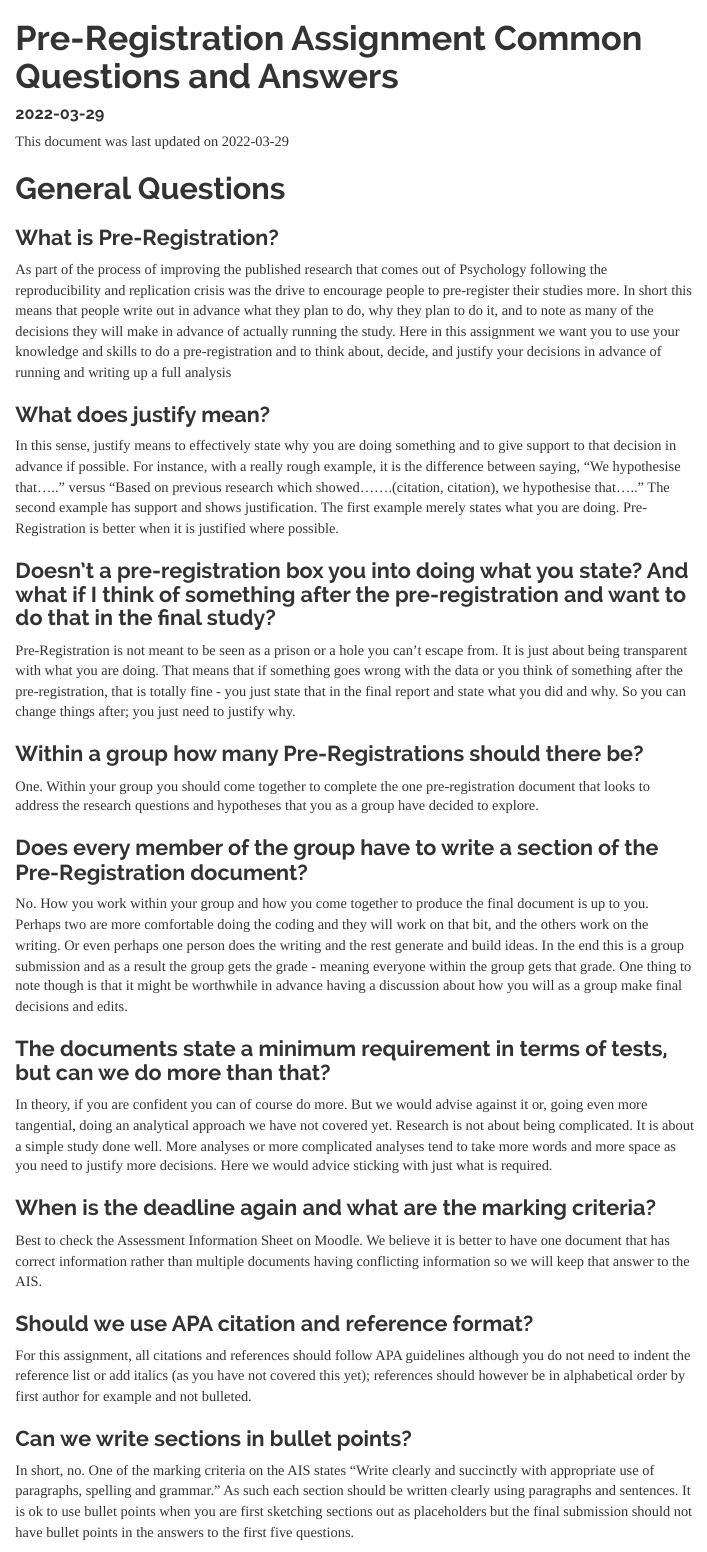
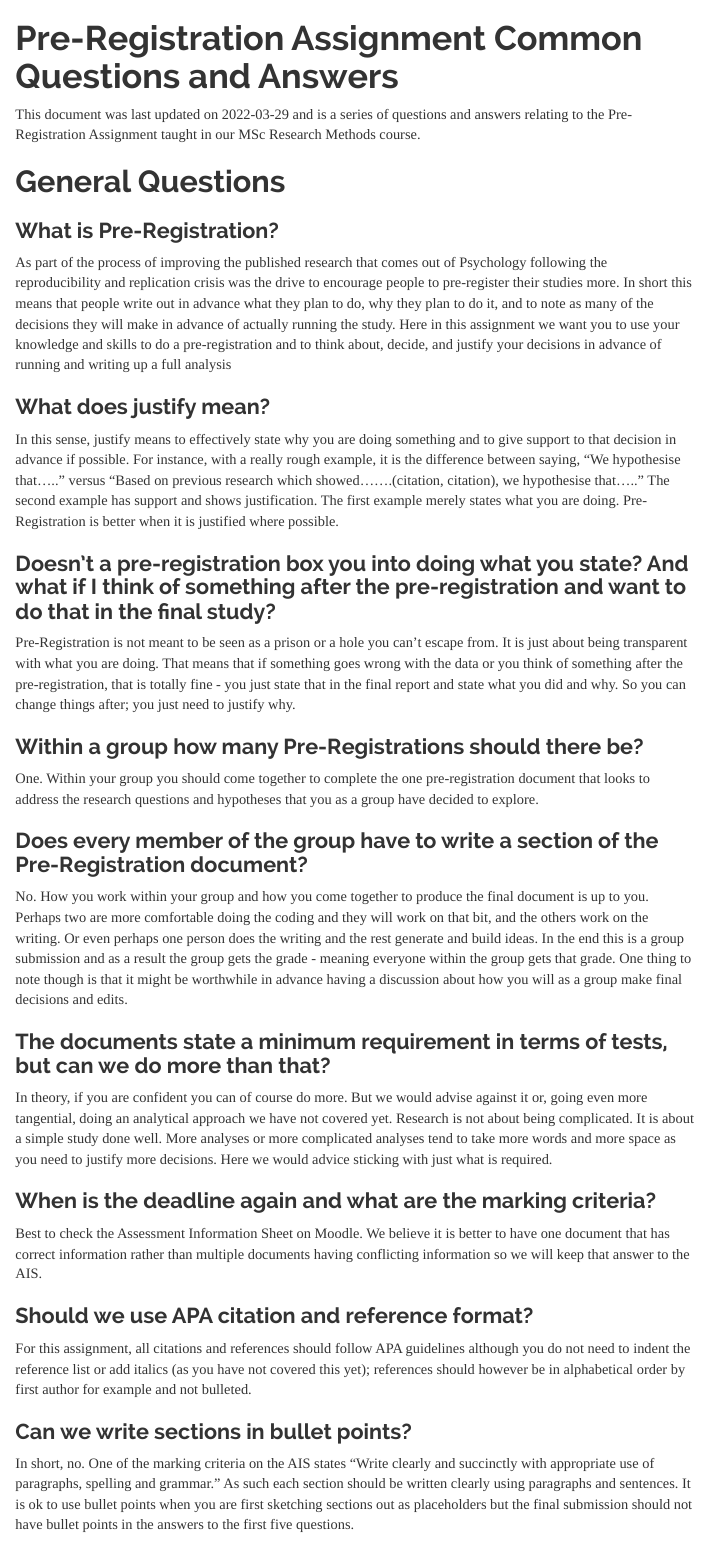
Before and after one commit to philmcaleer/PreRegAssignment, an R Markdown document (index.Rmd): the page in a window 1100 px wide, from its top. Rendered offline with R 4.5, knitr and Pandoc, with nearby package versions; menus at the side of the page are left out.

Commit message:
small edits

````diff
--- a/index.Rmd
+++ b/index.Rmd
@@ -11,8 +10,6 @@ output:
     theme: "readable"
     highlight: "espresso"
 ---
-
-\newpage
 
 <style>
 
@@ -30,7 +27,7 @@ output:
 knitr::opts_chunk$set(echo = TRUE)
 ```
 
-This document was last updated on `r Sys.Date()`
+This document was last updated on `r Sys.Date()` and is a series of questions and answers relating to the Pre-Registration Assignment taught in our MSc Research Methods course.
 
 # General Questions
 
````
Also changed, not shown: index.html, index.Rmd (1 more changed lines), 1 other file.
